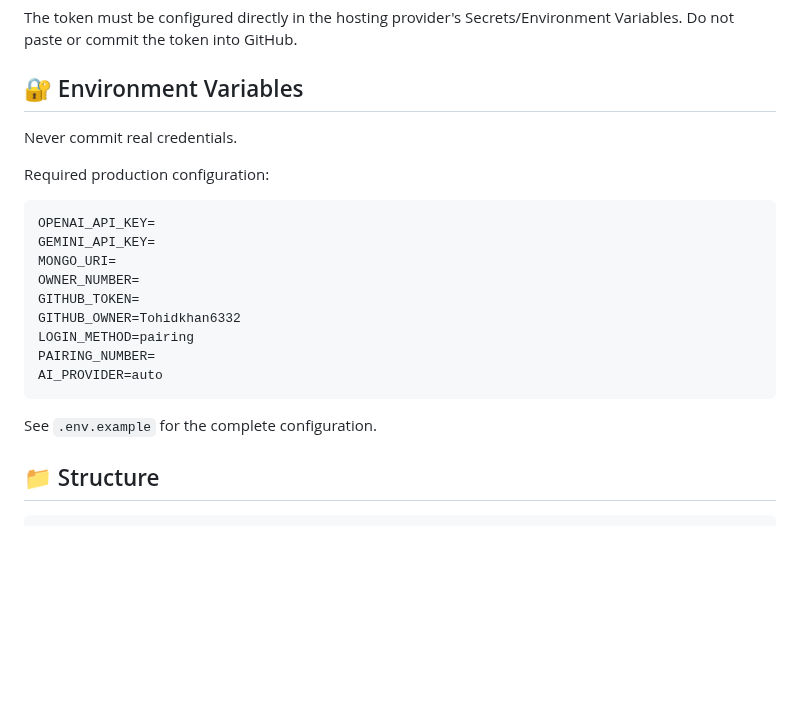
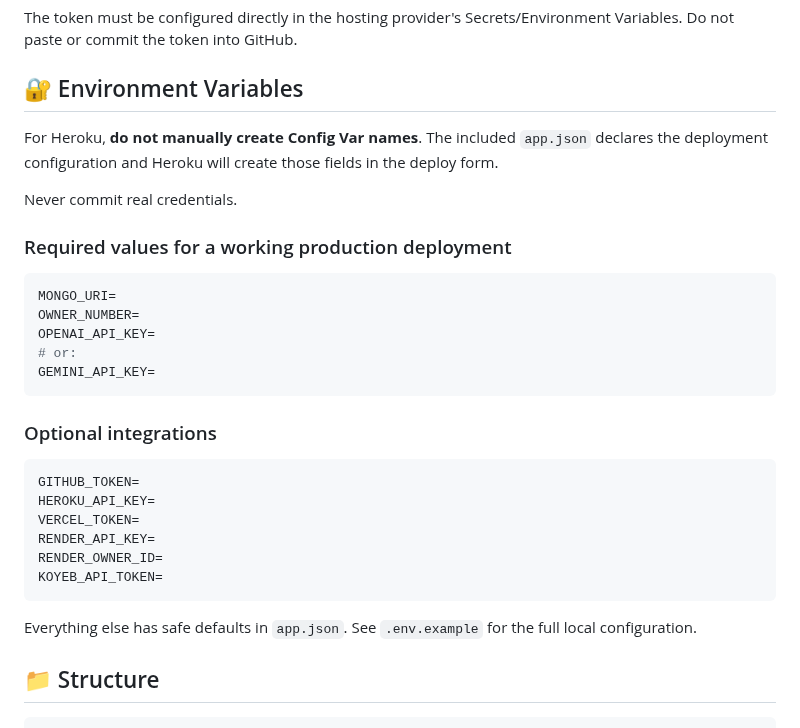
Before and after one commit to Tohidkhan6332/TOHID-AGENT, a Markdown page: README.md, the part around one of its changes. GitHub-like rendering; blank space fills up the shorter version.

````diff
--- a/README.md
+++ b/README.md
@@ -300,23 +326,33 @@ The token must be configured directly in the hosting provider's Secrets/Environm
 
 ## 🔐 Environment Variables
 
+For Heroku, **do not manually create Config Var names**. The included `app.json` declares the deployment configuration and Heroku will create those fields in the deploy form.
+
 Never commit real credentials.
 
-Required production configuration:
+### Required values for a working production deployment
 
 ```env
-OPENAI_API_KEY=
-GEMINI_API_KEY=
 MONGO_URI=
 OWNER_NUMBER=
-GITHUB_TOKEN=
-GITHUB_OWNER=Tohidkhan6332
-LOGIN_METHOD=pairing
-PAIRING_NUMBER=
-AI_PROVIDER=auto
+OPENAI_API_KEY=
+# or:
+GEMINI_API_KEY=
 ```
 
-See `.env.example` for the complete configuration.
+### Optional integrations
+
+```env
+GITHUB_TOKEN=
+HEROKU_API_KEY=
+VERCEL_TOKEN=
+RENDER_API_KEY=
+RENDER_OWNER_ID=
+KOYEB_API_TOKEN=
+```
+
+Everything else has safe defaults in `app.json`. See `.env.example` for the full local configuration.
+
 
 ## 📁 Structure
 
````
Also changed, not shown: other parts of README.md (+30 -4 lines).
